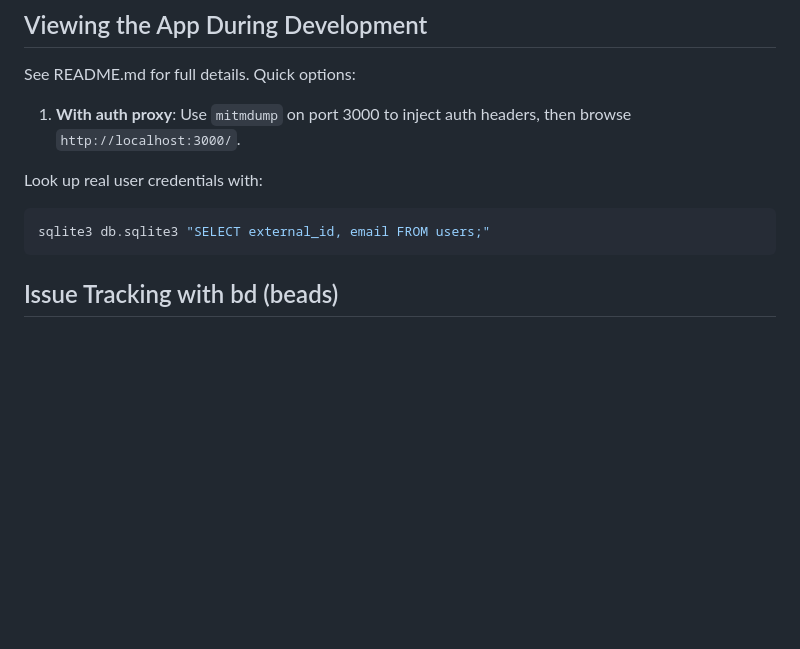
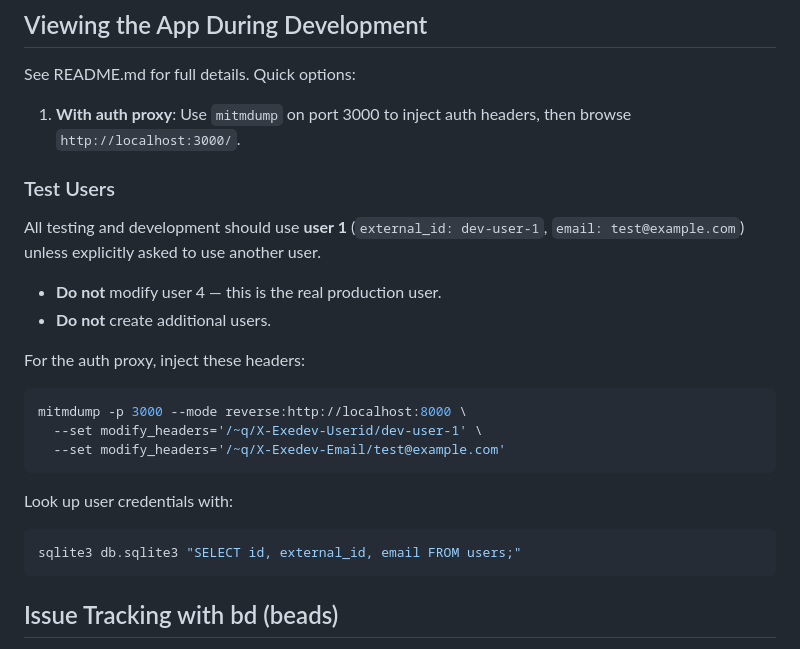
Before and after one commit to newscientist101/feedreader, a Markdown page: AGENTS.md, the part around the change. GitHub-like rendering; blank space fills up the shorter version.

Commit message:
Document test user policy: use user 1 for testing, do not modify user 4
Co-authored-by: Shelley <shelley@exe.dev>

````diff
--- a/AGENTS.md
+++ b/AGENTS.md
@@ -173,9 +173,24 @@ See README.md for full details. Quick options:
 1. **With auth proxy**: Use `mitmdump` on port 3000 to inject auth headers,
    then browse `http://localhost:3000/`.
 
-Look up real user credentials with:
+### Test Users
+
+All testing and development should use **user 1** (`external_id: dev-user-1`,
+`email: test@example.com`) unless explicitly asked to use another user.
+
+- **Do not** modify user 4 — this is the real production user.
+- **Do not** create additional users.
+
+For the auth proxy, inject these headers:
 ```bash
-sqlite3 db.sqlite3 "SELECT external_id, email FROM users;"
+mitmdump -p 3000 --mode reverse:http://localhost:8000 \
+  --set modify_headers='/~q/X-Exedev-Userid/dev-user-1' \
+  --set modify_headers='/~q/X-Exedev-Email/test@example.com'
+```
+
+Look up user credentials with:
+```bash
+sqlite3 db.sqlite3 "SELECT id, external_id, email FROM users;"
 ```
 
 <!-- BEGIN BEADS INTEGRATION -->
````
